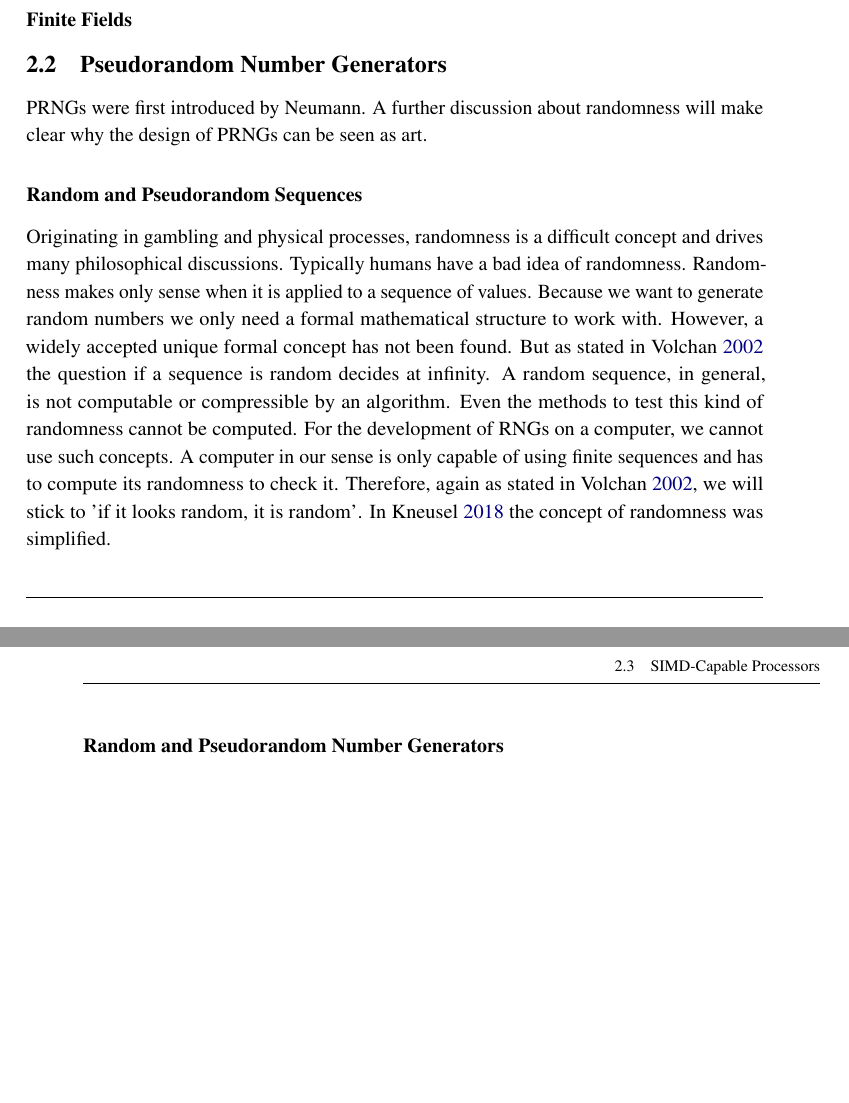
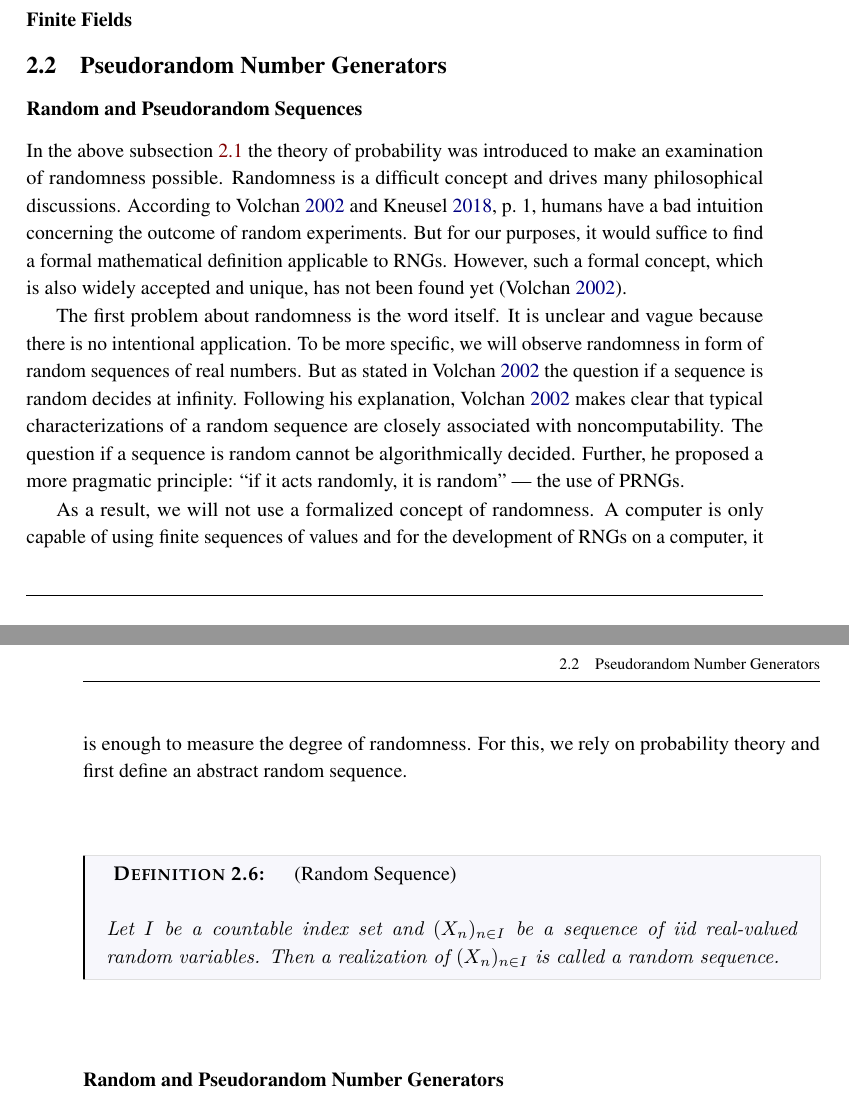
Before and after one commit to lyrahgames/pxart, a LaTeX thesis (docs/thesis/main.tex, which reads docs/thesis/sections/background.tex): two parts of pages 20 and 21 of 39, joined at a grey line, cut so that both start at the same text, the shorter picture padded with empty space. The pictures show the PDF file docs/thesis/main.pdf that the author committed with the source.

Commit message:
Explain problems with randomness

```diff
--- a/docs/thesis/sections/background.tex
+++ b/docs/thesis/sections/background.tex
@@ -178,23 +178,31 @@
 
   \subsection{Pseudorandom Number Generators} % (fold)
   \label{sub:pseudorandom_number_generators}
-    PRNGs were first introduced by Neumann.
-    A further discussion about randomness will make clear why the design of PRNGs can be seen as art.
 
     \subsubsection*{Random and Pseudorandom Sequences} % (fold)
     \label{ssub:random_and_pseudorandom_sequences}
-      Originating in gambling and physical processes, randomness is a difficult concept and drives many philosophical discussions.
-      Typically humans have a bad idea of randomness.
-      Randomness makes only sense when it is applied to a sequence of values.
-      Because we want to generate random numbers we only need a formal mathematical structure to work with.
-      However, a widely accepted unique formal concept has not been found.
+      In the above subsection \ref{sub:mathematical_preliminaries} the theory of probability was introduced to make an examination of randomness possible.
+      Randomness is a difficult concept and drives many philosophical discussions.
+      According to \cite{volchan2002} and \cite[p.~1]{kneusel2018}, humans have a bad intuition concerning the outcome of random experiments.
+      But for our purposes, it would suffice to find a formal mathematical definition applicable to RNGs.
+      However, such a formal concept, which is also widely accepted and unique, has not been found yet \parencite{volchan2002}.
+
+      The first problem about randomness is the word itself.
+      It is unclear and vague because there is no intentional application.
+      To be more specific, we will observe randomness in form of random sequences of real numbers.
       But as stated in \cite{volchan2002} the question if a sequence is random decides at infinity.
-      A random sequence, in general, is not computable or compressible by an algorithm.
-      Even the methods to test this kind of randomness cannot be computed.
-      For the development of RNGs on a computer, we cannot use such concepts.
-      A computer in our sense is only capable of using finite sequences and has to compute its randomness to check it.
-      Therefore, again as stated in \cite{volchan2002}, we will stick to 'if it looks random, it is random'.
-      In \cite{kneusel2018} the concept of randomness was simplified.
+      Following his explanation, \cite{volchan2002} makes clear that typical characterizations of a random sequence are closely associated with noncomputability.
+      The question if a sequence is random cannot be algorithmically decided.
+      Further, he proposed a more pragmatic principle: \enquote{if it acts randomly, it is random} --- the use of PRNGs.
+
+      As a result, we will not use a formalized concept of randomness.
+      A computer is only capable of using finite sequences of values and for the development of RNGs on a computer, it is enough to measure the degree of randomness.
+      For this, we rely on probability theory and first define an abstract random sequence.
+
+      \begin{definition}[Random Sequence]
+        Let $I$ be a countable index set and $(X_n)_{n\in I}$ be a sequence of iid real-valued random variables.
+        Then a realization of $(X_n)_{n\in I}$ is called a random sequence.
+      \end{definition}
     % subsubsection* random_and_pseudorandom_sequences (end)
 
     \subsubsection*{Random and Pseudorandom Number Generators} % (fold)
```
Also changed, not shown: docs/thesis/references.bib (+8 -0 lines), docs/thesis/main.pdf.
